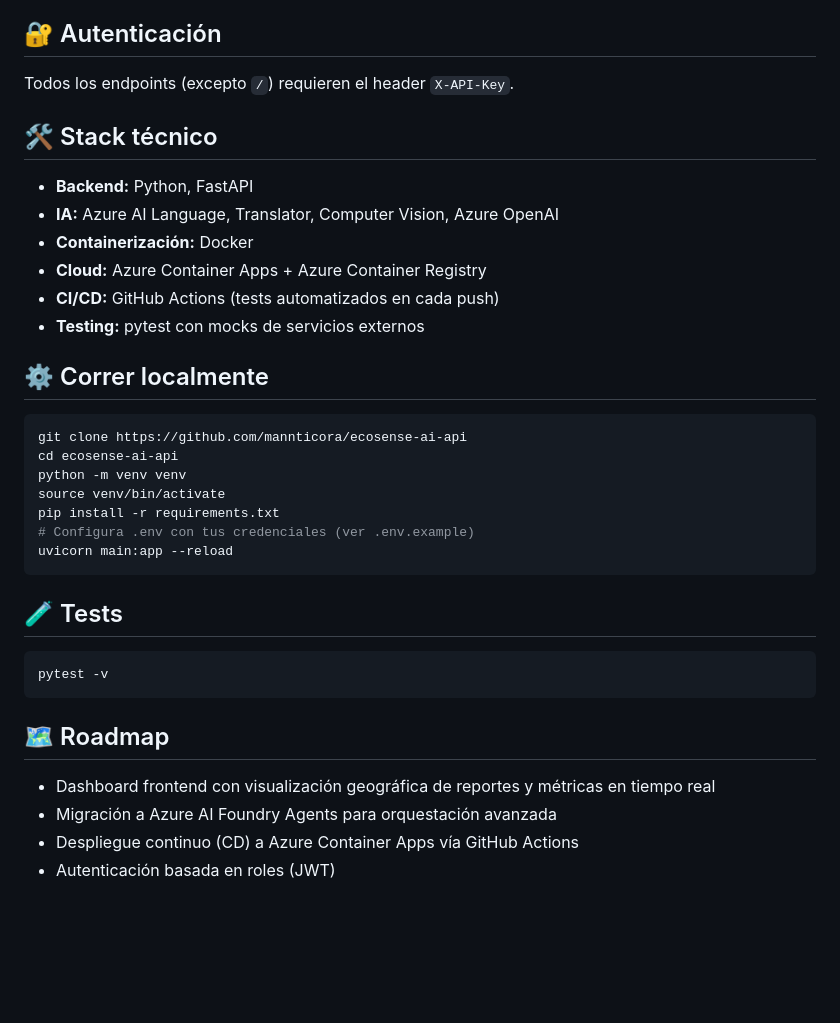
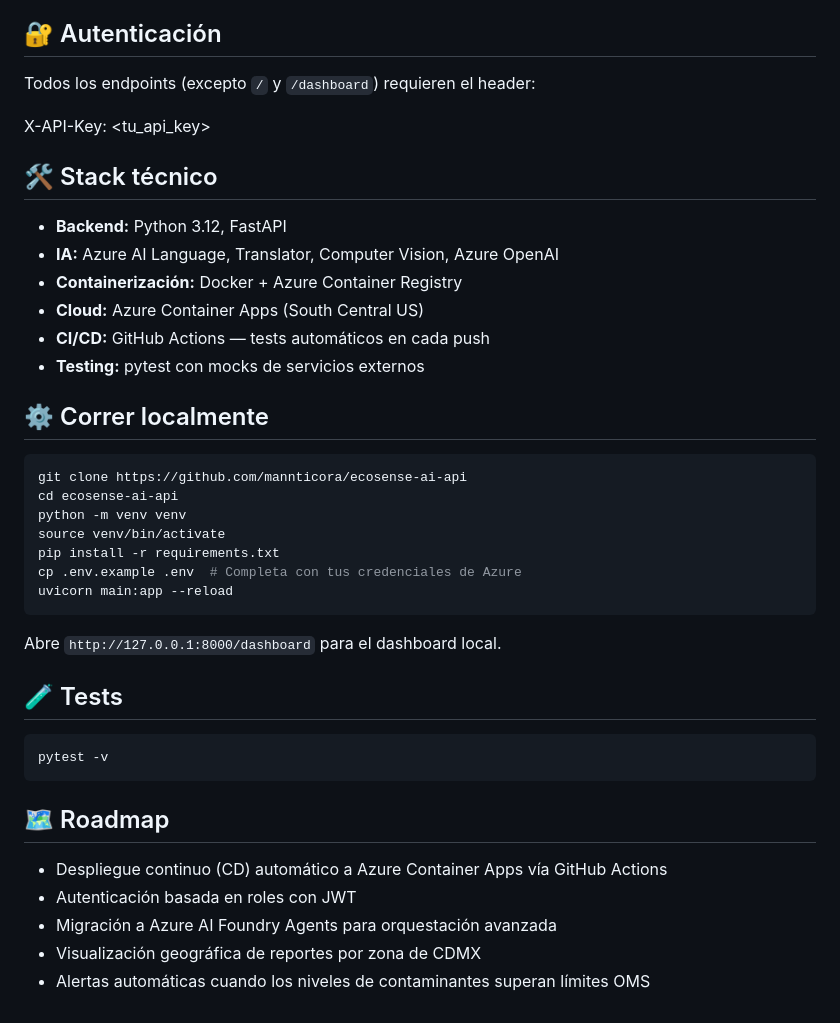
Before and after one commit to mannticora/ecosense-ai-api, a Markdown page: README.md, the part around one of its changes. GitHub-like rendering; blank space fills up the shorter version.

````diff
--- a/README.md
+++ b/README.md
@@ -56,15 +65,17 @@ su propio ciclo de despliegue, manejo de errores y timeouts.
 
 ## 🔐 Autenticación
 
-Todos los endpoints (excepto `/`) requieren el header `X-API-Key`.
+Todos los endpoints (excepto `/` y `/dashboard`) requieren el header:
+
+X-API-Key: <tu_api_key>
 
 ## 🛠️ Stack técnico
 
-- **Backend:** Python, FastAPI
+- **Backend:** Python 3.12, FastAPI
 - **IA:** Azure AI Language, Translator, Computer Vision, Azure OpenAI
-- **Containerización:** Docker
-- **Cloud:** Azure Container Apps + Azure Container Registry
-- **CI/CD:** GitHub Actions (tests automatizados en cada push)
+- **Containerización:** Docker + Azure Container Registry
+- **Cloud:** Azure Container Apps (South Central US)
+- **CI/CD:** GitHub Actions — tests automáticos en cada push
 - **Testing:** pytest con mocks de servicios externos
 
 ## ⚙️ Correr localmente
@@ -75,9 +86,11 @@ cd ecosense-ai-api
 python -m venv venv
 source venv/bin/activate
 pip install -r requirements.txt
-# Configura .env con tus credenciales (ver .env.example)
+cp .env.example .env  # Completa con tus credenciales de Azure
 uvicorn main:app --reload
 ```
+
+Abre `http://127.0.0.1:8000/dashboard` para el dashboard local.
 
 ## 🧪 Tests
 
@@ -87,7 +100,8 @@ pytest -v
 
 ## 🗺️ Roadmap
 
-- Dashboard frontend con visualización geográfica de reportes y métricas en tiempo real
+- Despliegue continuo (CD) automático a Azure Container Apps vía GitHub Actions
+- Autenticación basada en roles con JWT
 - Migración a Azure AI Foundry Agents para orquestación avanzada
-- Despliegue continuo (CD) a Azure Container Apps vía GitHub Actions
-- Autenticación basada en roles (JWT)
+- Visualización geográfica de reportes por zona de CDMX
+- Alertas automáticas cuando los niveles de contaminantes superan límites OMS
````
Also changed, not shown: other parts of README.md (+24 -15 lines).
